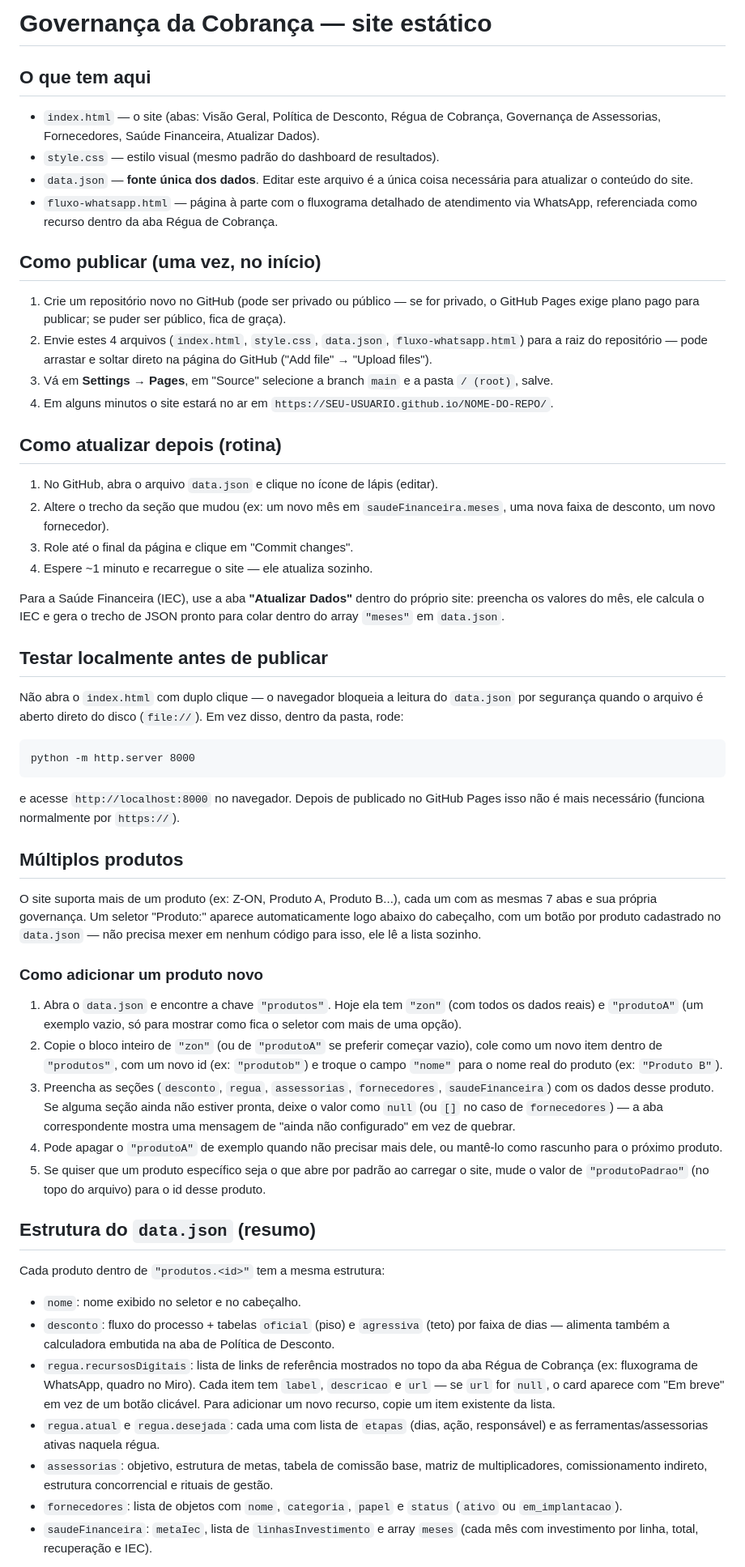
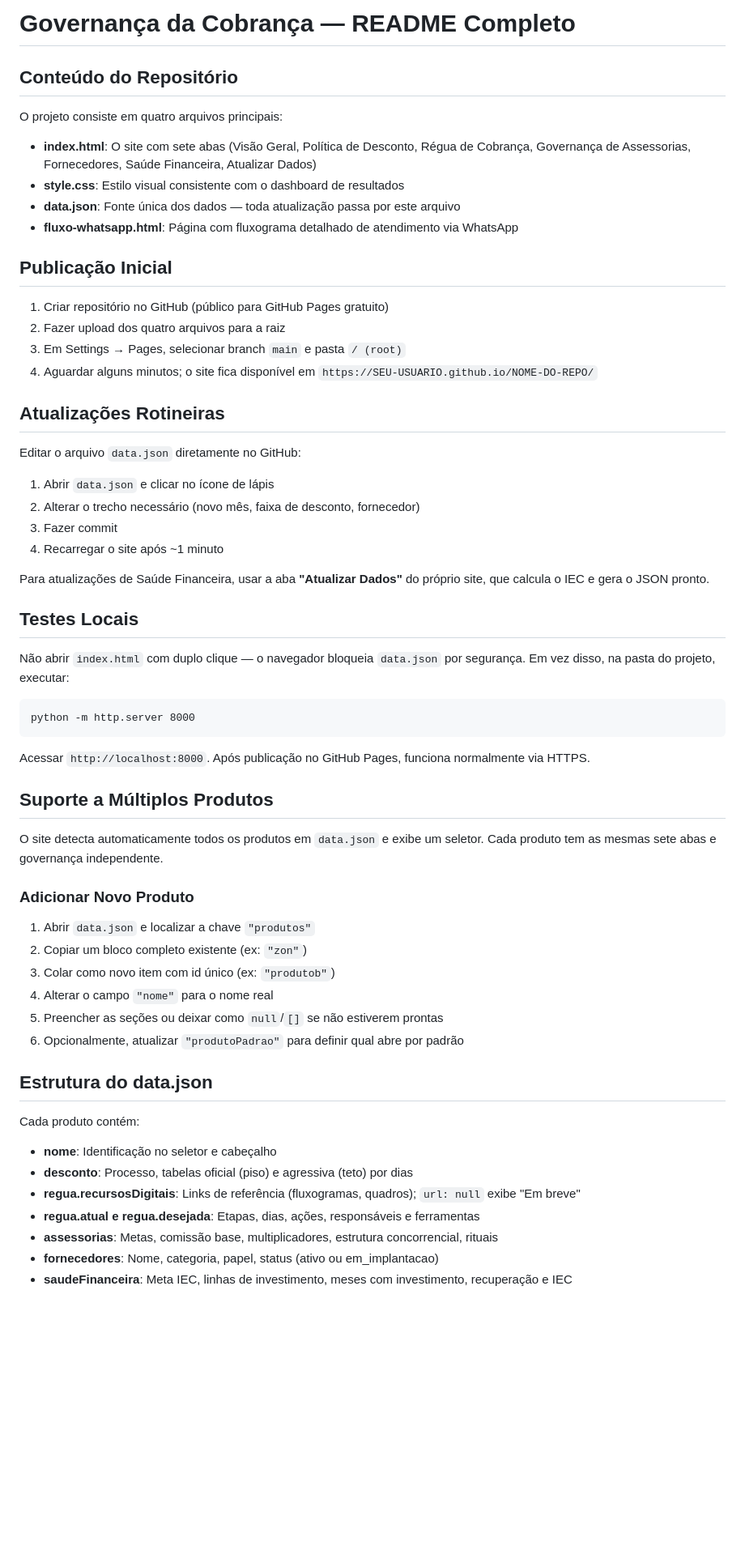
Before and after one commit to devrenanoliveira/collections_governance, a Markdown page: README.md, the part around one of its changes. Shown at 81% size. GitHub-like rendering; blank space fills up the shorter version.

````diff
--- a/README.md
+++ b/README.md
@@ -1,58 +1,64 @@
-# Governança da Cobrança — site estático
+# Governança da Cobrança — README Completo
 
-## O que tem aqui
-- `index.html` — o site (abas: Visão Geral, Política de Desconto, Régua de Cobrança, Governança de Assessorias, Fornecedores, Saúde Financeira, Atualizar Dados).
-- `style.css` — estilo visual (mesmo padrão do dashboard de resultados).
-- `data.json` — **fonte única dos dados**. Editar este arquivo é a única coisa necessária para atualizar o conteúdo do site.
-- `fluxo-whatsapp.html` — página à parte com o fluxograma detalhado de atendimento via WhatsApp, referenciada como recurso dentro da aba Régua de Cobrança.
+## Conteúdo do Repositório
 
-## Como publicar (uma vez, no início)
+O projeto consiste em quatro arquivos principais:
 
-1. Crie um repositório novo no GitHub (pode ser privado ou público — se for privado, o GitHub Pages exige plano pago para publicar; se puder ser público, fica de graça).
-2. Envie estes 4 arquivos (`index.html`, `style.css`, `data.json`, `fluxo-whatsapp.html`) para a raiz do repositório — pode arrastar e soltar direto na página do GitHub ("Add file" → "Upload files").
-3. Vá em **Settings → Pages**, em "Source" selecione a branch `main` e a pasta `/ (root)`, salve.
-4. Em alguns minutos o site estará no ar em `https://SEU-USUARIO.github.io/NOME-DO-REPO/`.
+- **index.html**: O site com sete abas (Visão Geral, Política de Desconto, Régua de Cobrança, Governança de Assessorias, Fornecedores, Saúde Financeira, Atualizar Dados)
+- **style.css**: Estilo visual consistente com o dashboard de resultados
+- **data.json**: Fonte única dos dados — toda atualização passa por este arquivo
+- **fluxo-whatsapp.html**: Página com fluxograma detalhado de atendimento via WhatsApp
 
-## Como atualizar depois (rotina)
+## Publicação Inicial
 
-1. No GitHub, abra o arquivo `data.json` e clique no ícone de lápis (editar).
-2. Altere o trecho da seção que mudou (ex: um novo mês em `saudeFinanceira.meses`, uma nova faixa de desconto, um novo fornecedor).
-3. Role até o final da página e clique em "Commit changes".
-4. Espere ~1 minuto e recarregue o site — ele atualiza sozinho.
+1. Criar repositório no GitHub (público para GitHub Pages gratuito)
+2. Fazer upload dos quatro arquivos para a raiz
+3. Em Settings → Pages, selecionar branch `main` e pasta `/ (root)`
+4. Aguardar alguns minutos; o site fica disponível em `https://SEU-USUARIO.github.io/NOME-DO-REPO/`
 
-Para a Saúde Financeira (IEC), use a aba **"Atualizar Dados"** dentro do próprio site: preencha os valores do mês, ele calcula o IEC e gera o trecho de JSON pronto para colar dentro do array `"meses"` em `data.json`.
+## Atualizações Rotineiras
 
-## Testar localmente antes de publicar
+Editar o arquivo `data.json` diretamente no GitHub:
 
-Não abra o `index.html` com duplo clique — o navegador bloqueia a leitura do `data.json` por segurança quando o arquivo é aberto direto do disco (`file://`). Em vez disso, dentro da pasta, rode:
+1. Abrir `data.json` e clicar no ícone de lápis
+2. Alterar o trecho necessário (novo mês, faixa de desconto, fornecedor)
+3. Fazer commit
+4. Recarregar o site após ~1 minuto
+
+Para atualizações de Saúde Financeira, usar a aba **"Atualizar Dados"** do próprio site, que calcula o IEC e gera o JSON pronto.
+
+## Testes Locais
+
+Não abrir `index.html` com duplo clique — o navegador bloqueia `data.json` por segurança. Em vez disso, na pasta do projeto, executar:
 
 ```
 python -m http.server 8000
 ```
 
-e acesse `http://localhost:8000` no navegador. Depois de publicado no GitHub Pages isso não é mais necessário (funciona normalmente por `https://`).
+Acessar `http://localhost:8000`. Após publicação no GitHub Pages, funciona normalmente via HTTPS.
 
-## Múltiplos produtos
+## Suporte a Múltiplos Produtos
 
-O site suporta mais de um produto (ex: Z-ON, Produto A, Produto B...), cada um com as mesmas 7 abas e sua própria governança. Um seletor "Produto:" aparece automaticamente logo abaixo do cabeçalho, com um botão por produto cadastrado no `data.json` — não precisa mexer em nenhum código para isso, ele lê a lista sozinho.
+O site detecta automaticamente todos os produtos em `data.json` e exibe um seletor. Cada produto tem as mesmas sete abas e governança independente.
 
-### Como adicionar um produto novo
+### Adicionar Novo Produto
 
-1. Abra o `data.json` e encontre a chave `"produtos"`. Hoje ela tem `"zon"` (com todos os dados reais) e `"produtoA"` (um exemplo vazio, só para mostrar como fica o seletor com mais de uma opção).
-2. Copie o bloco inteiro de `"zon"` (ou de `"produtoA"` se preferir começar vazio), cole como um novo item dentro de `"produtos"`, com um novo id (ex: `"produtob"`) e troque o campo `"nome"` para o nome real do produto (ex: `"Produto B"`).
-3. Preencha as seções (`desconto`, `regua`, `assessorias`, `fornecedores`, `saudeFinanceira`) com os dados desse produto. Se alguma seção ainda não estiver pronta, deixe o valor como `null` (ou `[]` no caso de `fornecedores`) — a aba correspondente mostra uma mensagem de "ainda não configurado" em vez de quebrar.
-4. Pode apagar o `"produtoA"` de exemplo quando não precisar mais dele, ou mantê-lo como rascunho para o próximo produto.
-5. Se quiser que um produto específico seja o que abre por padrão ao carregar o site, mude o valor de `"produtoPadrao"` (no topo do arquivo) para o id desse produto.
+1. Abrir `data.json` e localizar a chave `"produtos"`
+2. Copiar um bloco completo existente (ex: `"zon"`)
+3. Colar como novo item com id único (ex: `"produtob"`)
+4. Alterar o campo `"nome"` para o nome real
+5. Preencher as seções ou deixar como `null`/`[]` se não estiverem prontas
+6. Opcionalmente, atualizar `"produtoPadrao"` para definir qual abre por padrão
 
-## Estrutura do `data.json` (resumo)
+## Estrutura do data.json
 
-Cada produto dentro de `"produtos.<id>"` tem a mesma estrutura:
+Cada produto contém:
 
-- `nome`: nome exibido no seletor e no cabeçalho.
-- `desconto`: fluxo do processo + tabelas `oficial` (piso) e `agressiva` (teto) por faixa de dias — alimenta também a calculadora embutida na aba de Política de Desconto.
-- `regua.recursosDigitais`: lista de links de referência mostrados no topo da aba Régua de Cobrança (ex: fluxograma de WhatsApp, quadro no Miro). Cada item tem `label`, `descricao` e `url` — se `url` for `null`, o card aparece com "Em breve" em vez de um botão clicável. Para adicionar um novo recurso, copie um item existente da lista.
-- `regua.atual` e `regua.desejada`: cada uma com lista de `etapas` (dias, ação, responsável) e as ferramentas/assessorias ativas naquela régua.
-- `assessorias`: objetivo, estrutura de metas, tabela de comissão base, matriz de multiplicadores, comissionamento indireto, estrutura concorrencial e rituais de gestão.
-- `fornecedores`: lista de objetos com `nome`, `categoria`, `papel` e `status` (`ativo` ou `em_implantacao`).
-- `saudeFinanceira`: `metaIec`, lista de `linhasInvestimento` e array `meses` (cada mês com investimento por linha, total, recuperação e IEC).
+- **nome**: Identificação no seletor e cabeçalho
+- **desconto**: Processo, tabelas oficial (piso) e agressiva (teto) por dias
+- **regua.recursosDigitais**: Links de referência (fluxogramas, quadros); `url: null` exibe "Em breve"
+- **regua.atual e regua.desejada**: Etapas, dias, ações, responsáveis e ferramentas
+- **assessorias**: Metas, comissão base, multiplicadores, estrutura concorrencial, rituais
+- **fornecedores**: Nome, categoria, papel, status (ativo ou em_implantacao)
+- **saudeFinanceira**: Meta IEC, linhas de investimento, meses com investimento, recuperação e IEC
 
````
Also changed, not shown: other parts of README.md (+13 -1 lines).
